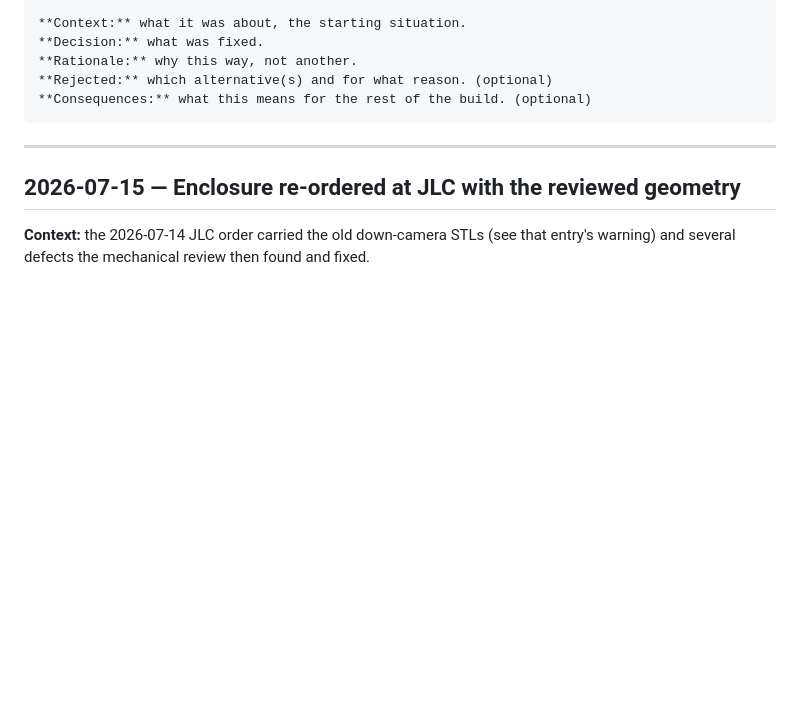
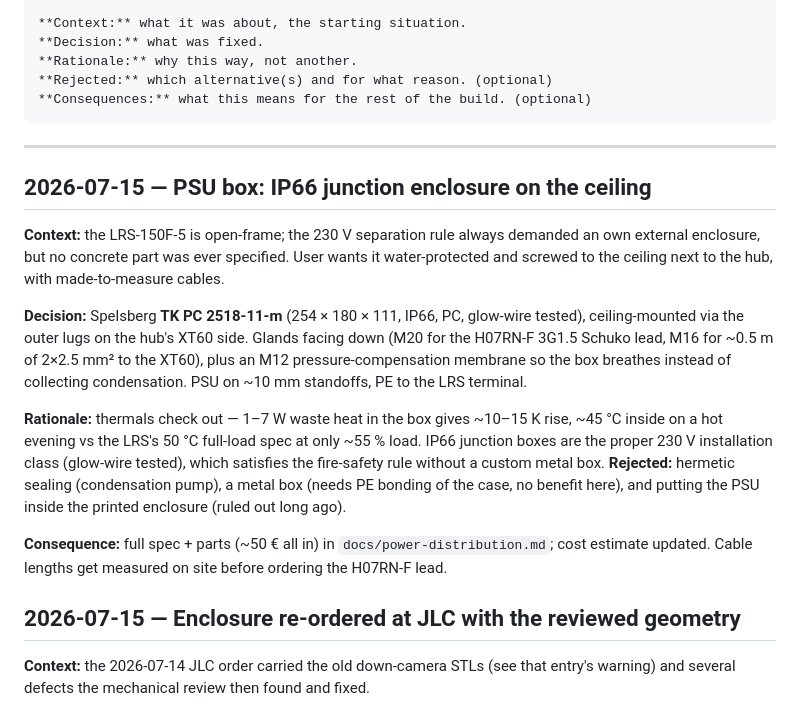
Before and after one commit to hgn/balkon-borg, a Markdown page: log/decisions.md, the part around the change. Rendered like a GitHub page; blank space fills up the shorter version.

````diff
--- a/log/decisions.md
+++ b/log/decisions.md
@@ -17,6 +17,28 @@ log what is already in the code/YAML.
 ```
 
 ---
+
+## 2026-07-15 — PSU box: IP66 junction enclosure on the ceiling
+
+**Context:** the LRS-150F-5 is open-frame; the 230 V separation rule always demanded an
+own external enclosure, but no concrete part was ever specified. User wants it
+water-protected and screwed to the ceiling next to the hub, with made-to-measure cables.
+
+**Decision:** Spelsberg **TK PC 2518-11-m** (254 × 180 × 111, IP66, PC, glow-wire tested),
+ceiling-mounted via the outer lugs on the hub's XT60 side. Glands facing down (M20 for
+the H07RN-F 3G1.5 Schuko lead, M16 for ~0.5 m of 2×2.5 mm² to the XT60), plus an M12
+pressure-compensation membrane so the box breathes instead of collecting condensation.
+PSU on ~10 mm standoffs, PE to the LRS terminal.
+
+**Rationale:** thermals check out — 1–7 W waste heat in the box gives ~10–15 K rise,
+~45 °C inside on a hot evening vs the LRS's 50 °C full-load spec at only ~55 % load.
+IP66 junction boxes are the proper 230 V installation class (glow-wire tested), which
+satisfies the fire-safety rule without a custom metal box. **Rejected:** hermetic
+sealing (condensation pump), a metal box (needs PE bonding of the case, no benefit
+here), and putting the PSU inside the printed enclosure (ruled out long ago).
+
+**Consequence:** full spec + parts (~50 € all in) in `docs/power-distribution.md`; cost
+estimate updated. Cable lengths get measured on site before ordering the H07RN-F lead.
 
 ## 2026-07-15 — Enclosure re-ordered at JLC with the reviewed geometry
 
````
Also changed, not shown: docs/cost-estimate.md (+6 -5 lines), docs/power-distribution.md (+29 -3 lines).
